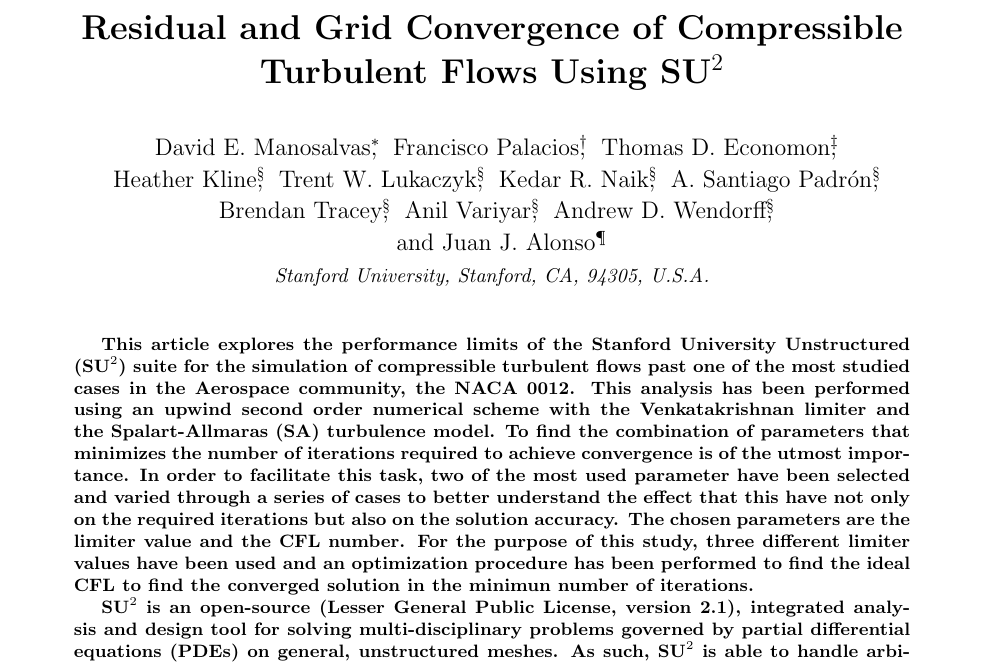
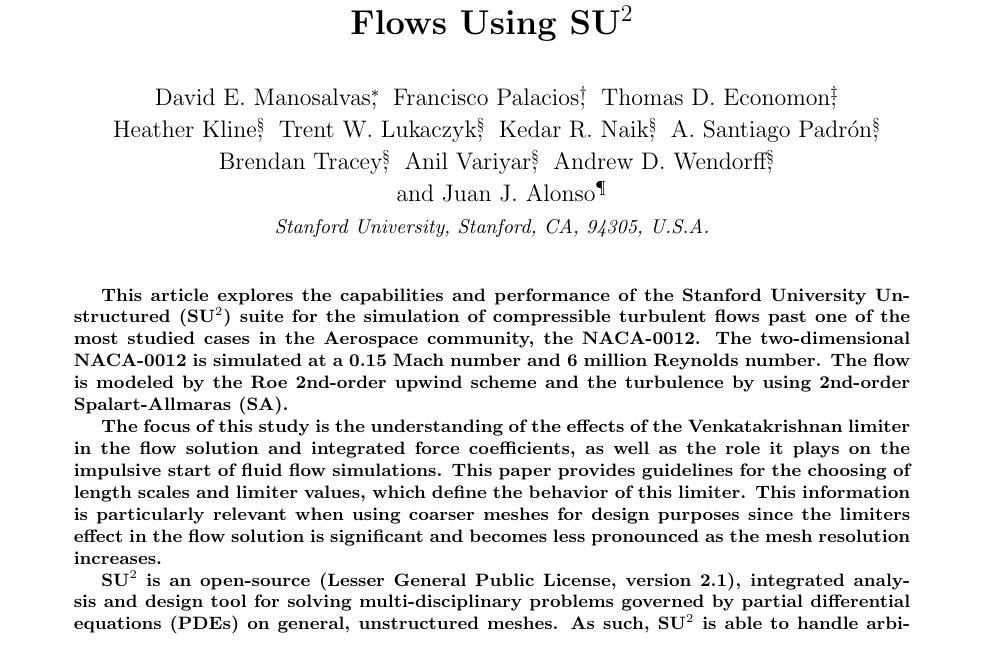
Before and after one commit to demanosalvas/Scitech15, a LaTeX paper (paper/SU2-Scitech15.tex, which reads paper/tex/Abstract.tex, paper/tex/Title.tex): part of page 1 of 10, cut at the place of the change. Compiled offline with pdfLaTeX.

Commit message:
Abstract and title have been modified to reflect the new focus of the paper

```diff
--- a/paper/tex/Abstract.tex
+++ b/paper/tex/Abstract.tex
@@ -1,6 +1,8 @@
 % !TEX root = ../SU2-Scitech15.tex
 \begin{abstract}
-This article explores the performance limits of the Stanford University Unstructured (SU$^2$) suite for the simulation of compressible turbulent flows past one of the most studied cases in the Aerospace community, the NACA 0012. This analysis has been performed using an upwind second order numerical scheme with the Venkatakrishnan limiter and the Spalart-Allmaras (SA) turbulence model. To find the combination of parameters that minimizes the number of iterations required to achieve convergence is of the utmost importance. In order to facilitate this task, two of the most used parameter have been selected and varied through a series of cases to better understand the effect that this have not only on the required iterations but also on the solution accuracy. The chosen parameters are the limiter value and the CFL number. For the purpose of this study, three different limiter values have been used and an optimization procedure has been performed to find the ideal CFL to find the converged solution in the minimun number of iterations.
+This article explores the capabilities and performance of the Stanford University Unstructured (SU$^2$) suite for the simulation of compressible turbulent flows past one of the most studied cases in the Aerospace community, the NACA-0012. The two-dimensional NACA-0012 is simulated at a 0.15 Mach number and 6 million Reynolds number. The flow is modeled by the Roe 2nd-order upwind scheme and the turbulence by using 2nd-order Spalart-Allmaras (SA).
+
+The focus of this study is the understanding of the effects of the Venkatakrishnan limiter in the flow solution and integrated force coefficients, as well as the role it plays on the impulsive start of fluid flow simulations. This paper provides guidelines for the choosing of length scales and limiter values, which define the behavior of this limiter. This information is particularly relevant when using coarser meshes for design purposes since the limiters effect in the flow solution is significant and becomes less pronounced as the mesh resolution increases.
 
 SU$^2$ is an open-source (Lesser General Public License, version 2.1), integrated analysis and design tool for solving multi-disciplinary problems governed by partial differential equations (PDEs) on general, unstructured meshes.  As such, SU$^2$ is able to handle arbitrarily complex geometries, mesh adaptation, and a variety of physical problems. At its core, the software suite is a collection of C++ modules embedded within a Python framework that are built specifically for both PDE analysis and PDE-constrained optimization, including surface gradient computations using the continuous adjoint technique.
 
--- a/paper/tex/Title.tex
+++ b/paper/tex/Title.tex
@@ -1,6 +1,6 @@
 % !TEX root = ../SU2-Scitech15.tex
 
-\title{Residual and Grid Convergence of Compressible Turbulent Flows Using SU$^2$}
+\title{Grid Convergence and the Effects of the Venkatakrishnan Limiter for Compressible Turbulent Flows Using SU$^2$}
 
  \author{
      \ David E. Manosalvas\thanks{Ph.D. Candidate, Department of Aeronautics \& Astronautics, AIAA Student Member.},
```
